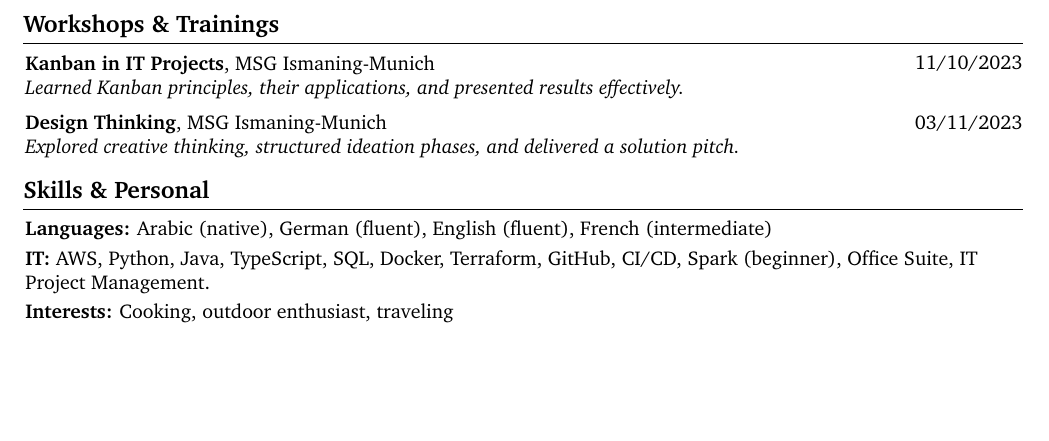
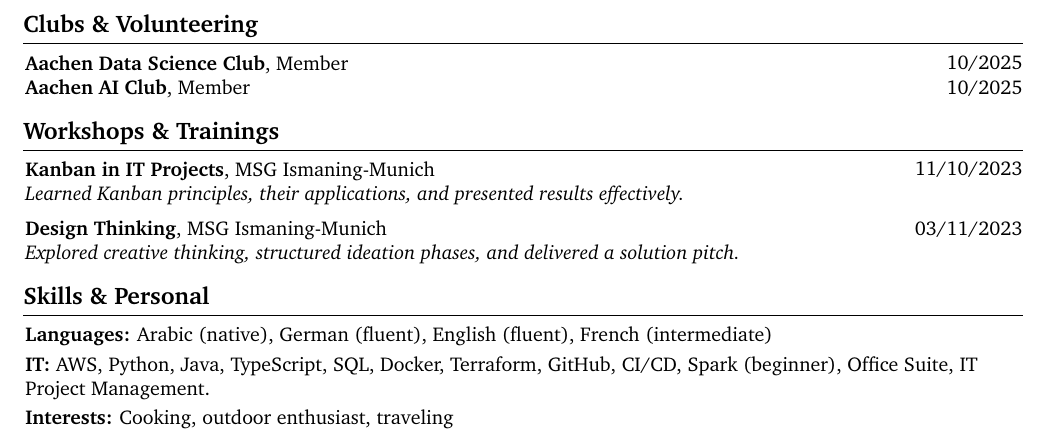
Before and after one commit to aalhousseini/CV, a LaTeX CV (Aahousseini_cv.tex): part of page 2 of 2, cut at the place of the change, the shorter picture padded with empty space. Compiled offline with pdfLaTeX.

Commit message:
add volunteering

```diff
--- a/Aahousseini_cv.tex
+++ b/Aahousseini_cv.tex
@@ -295,7 +295,13 @@ I am a passionate Computer Science graduate currently pursuing a Master’s degr
 
 \vspace{0.2 cm}
         \vspace{0.2 cm}
-
+ \section{Clubs \& Volunteering}
+        \begin{twocolentry}{10/2025}
+        \textbf{Aachen Data Science Club}, Member
+        \end{twocolentry}
+        \begin{twocolentry}{10/2025}
+            \textbf{Aachen AI Club}, Member
+            \end{twocolentry}
 
     \section{Workshops \& Trainings}
 \begin{twocolentry}{11/10/2023}
```
